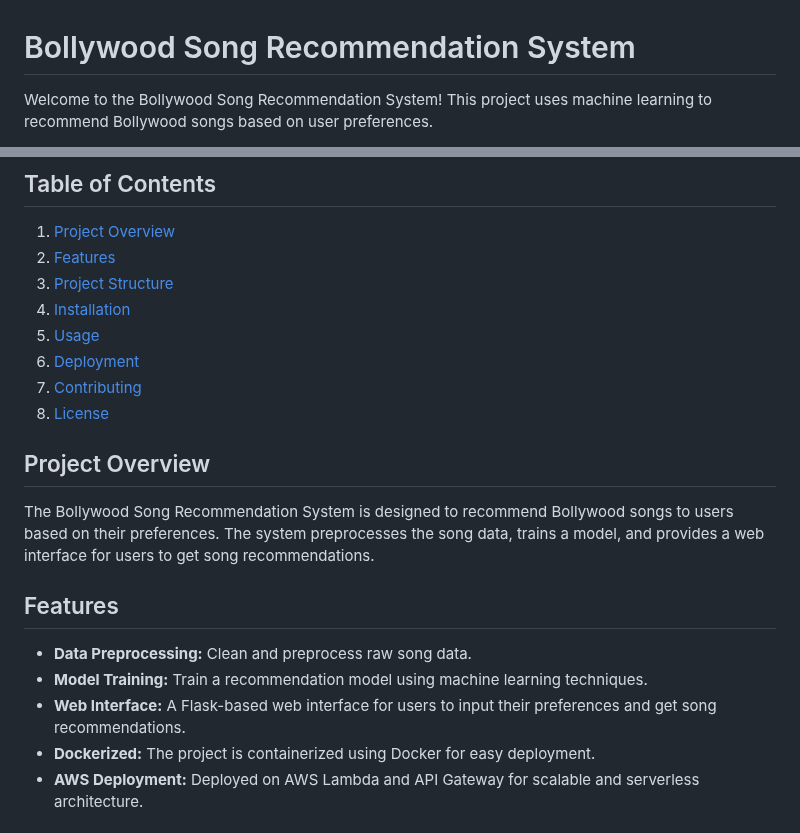
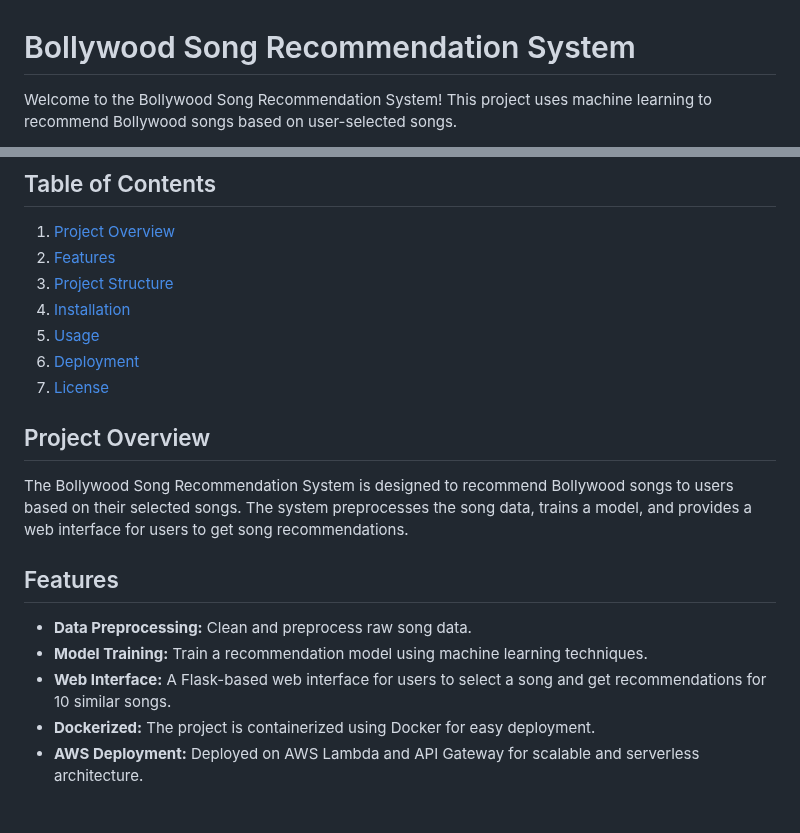
Before and after one commit to TarunSingh2002/Bollywood-song-recommendation-system, a Markdown page: README.md, 2 parts joined by grey strips. Rendered like a GitHub page.

```diff
--- a/README.md
+++ b/README.md
@@ -1,4 +1,4 @@
 # Bollywood Song Recommendation System
 
-Welcome to the Bollywood Song Recommendation System! This project uses machine learning to recommend Bollywood songs based on user preferences.
+Welcome to the Bollywood Song Recommendation System! This project uses machine learning to recommend Bollywood songs based on user-selected songs.
 
@@ -16,18 +21,17 @@ Welcome to the Bollywood Song Recommendation System! This project uses machine l
 4. [Installation](#installation)
 5. [Usage](#usage)
 6. [Deployment](#deployment)
-7. [Contributing](#contributing)
-8. [License](#license)
+7. [License](#license)
 
 ## Project Overview
 
-The Bollywood Song Recommendation System is designed to recommend Bollywood songs to users based on their preferences. The system preprocesses the song data, trains a model, and provides a web interface for users to get song recommendations.
+The Bollywood Song Recommendation System is designed to recommend Bollywood songs to users based on their selected songs. The system preprocesses the song data, trains a model, and provides a web interface for users to get song recommendations.
 
 ## Features
 
 - **Data Preprocessing:** Clean and preprocess raw song data.
 - **Model Training:** Train a recommendation model using machine learning techniques.
-- **Web Interface:** A Flask-based web interface for users to input their preferences and get song recommendations.
+- **Web Interface:** A Flask-based web interface for users to select a song and get recommendations for 10 similar songs.
 - **Dockerized:** The project is containerized using Docker for easy deployment.
 - **AWS Deployment:** Deployed on AWS Lambda and API Gateway for scalable and serverless architecture.
 
```
Also changed, not shown: other parts of README.md (+77 -3 lines).
